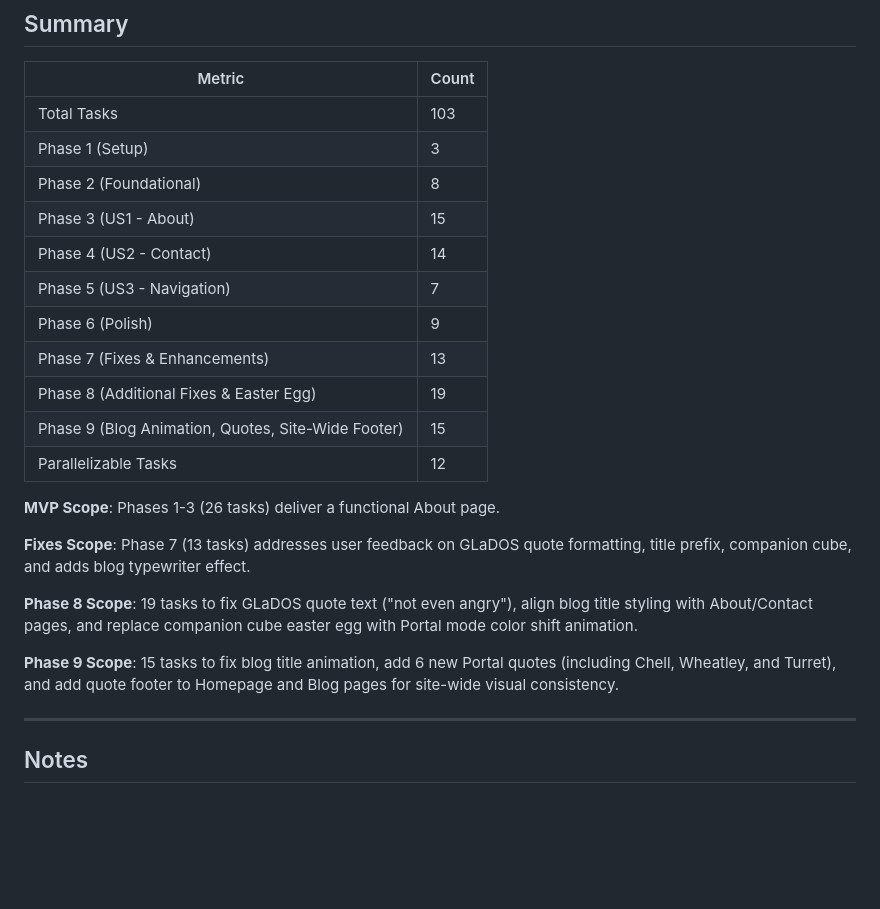
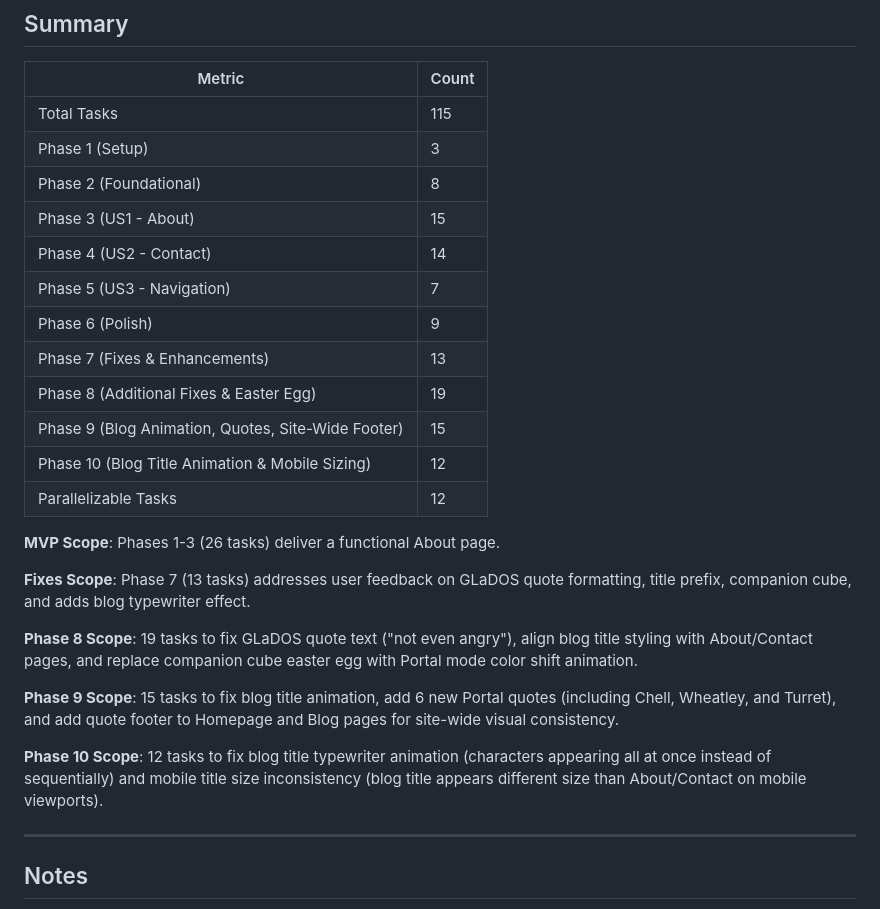
Before and after one commit to JPyke3/pyk.ee, a Markdown page: specs/003-about-contact/tasks.md, the part around one of its changes. Drawn GitHub-style; blank space fills up the shorter version.

```diff
--- a/specs/003-about-contact/tasks.md
+++ b/specs/003-about-contact/tasks.md
@@ -337,7 +368,7 @@ Task: "Implement copyToClipboard() function in js/about-contact.js"
 
 | Metric | Count |
 |--------|-------|
-| Total Tasks | 103 |
+| Total Tasks | 115 |
 | Phase 1 (Setup) | 3 |
 | Phase 2 (Foundational) | 8 |
 | Phase 3 (US1 - About) | 15 |
@@ -347,6 +378,7 @@ Task: "Implement copyToClipboard() function in js/about-contact.js"
 | Phase 7 (Fixes & Enhancements) | 13 |
 | Phase 8 (Additional Fixes & Easter Egg) | 19 |
 | Phase 9 (Blog Animation, Quotes, Site-Wide Footer) | 15 |
+| Phase 10 (Blog Title Animation & Mobile Sizing) | 12 |
 | Parallelizable Tasks | 12 |
 
 **MVP Scope**: Phases 1-3 (26 tasks) deliver a functional About page.
@@ -356,6 +388,8 @@ Task: "Implement copyToClipboard() function in js/about-contact.js"
 **Phase 8 Scope**: 19 tasks to fix GLaDOS quote text ("not even angry"), align blog title styling with About/Contact pages, and replace companion cube easter egg with Portal mode color shift animation.
 
 **Phase 9 Scope**: 15 tasks to fix blog title animation, add 6 new Portal quotes (including Chell, Wheatley, and Turret), and add quote footer to Homepage and Blog pages for site-wide visual consistency.
+
+**Phase 10 Scope**: 12 tasks to fix blog title typewriter animation (characters appearing all at once instead of sequentially) and mobile title size inconsistency (blog title appears different size than About/Contact on mobile viewports).
 
 ---
 
```
Also changed, not shown: other parts of specs/003-about-contact/tasks.md (+31 -0 lines), specs/003-about-contact/plan.md (+3 -1 lines).
